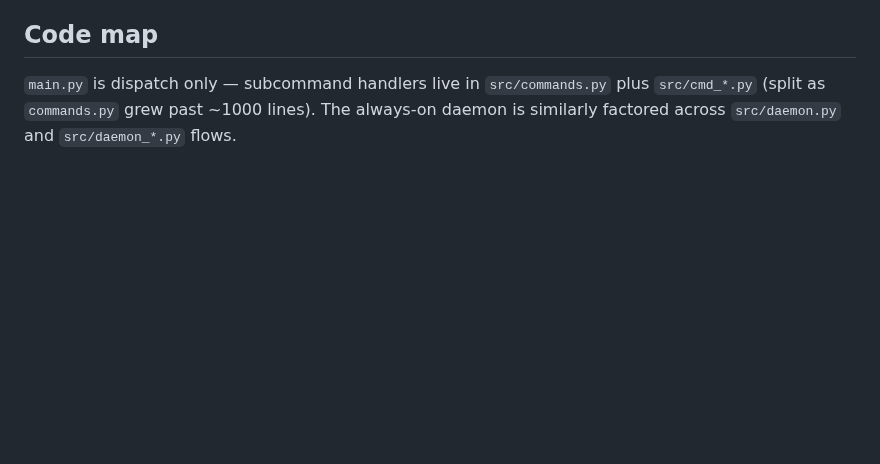
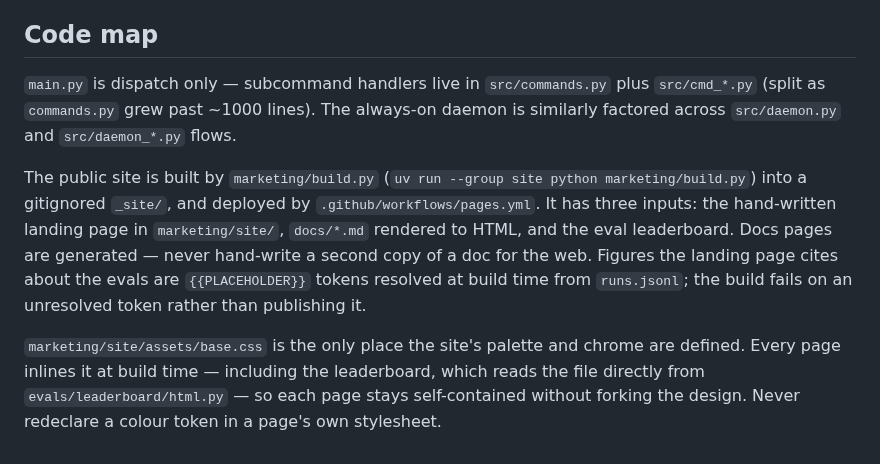
Before and after one commit to Alchemication/zdrowskit, a Markdown page: AGENTS.md, the part around the change. GitHub-like rendering; blank space fills up the shorter version.

Commit message:
Mirror the site build notes into AGENTS.md
AGENTS.md is a hand-maintained copy of CLAUDE.md, so anything added to one has
to be added to the other by hand.

Note that the two had already drifted before this: CLAUDE.md carries a
profile-scoping rule and a `resolve_cli_profile()` warning that AGENTS.md never
got. Not fixed here, because silently syncing rules an agent may have been
working without is a bigger change than it looks.

Co-Authored-By: Claude Opus 5 <noreply@anthropic.com>

```diff
--- a/AGENTS.md
+++ b/AGENTS.md
@@ -52,3 +52,7 @@ Challenge my ideas early. If an approach is over-engineered, fragile, or has a s
 ## Code map
 
 `main.py` is dispatch only — subcommand handlers live in `src/commands.py` plus `src/cmd_*.py` (split as `commands.py` grew past ~1000 lines). The always-on daemon is similarly factored across `src/daemon.py` and `src/daemon_*.py` flows.
+
+The public site is built by `marketing/build.py` (`uv run --group site python marketing/build.py`) into a gitignored `_site/`, and deployed by `.github/workflows/pages.yml`. It has three inputs: the hand-written landing page in `marketing/site/`, `docs/*.md` rendered to HTML, and the eval leaderboard. Docs pages are generated — never hand-write a second copy of a doc for the web. Figures the landing page cites about the evals are `{{PLACEHOLDER}}` tokens resolved at build time from `runs.jsonl`; the build fails on an unresolved token rather than publishing it.
+
+`marketing/site/assets/base.css` is the only place the site's palette and chrome are defined. Every page inlines it at build time — including the leaderboard, which reads the file directly from `evals/leaderboard/html.py` — so each page stays self-contained without forking the design. Never redeclare a colour token in a page's own stylesheet.
```
